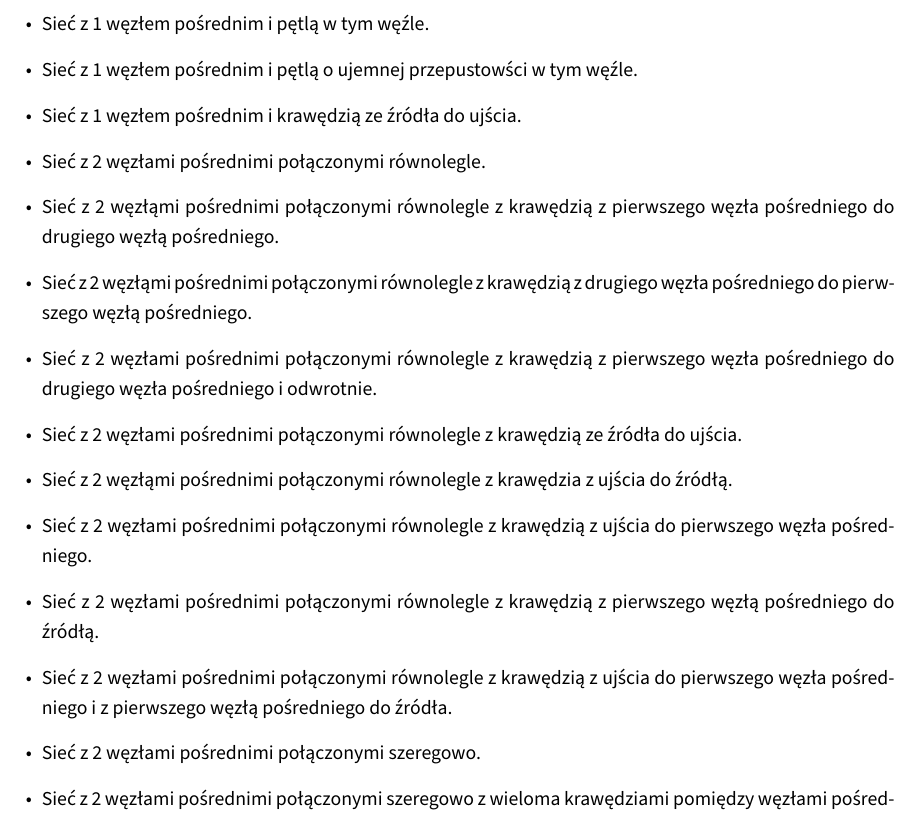
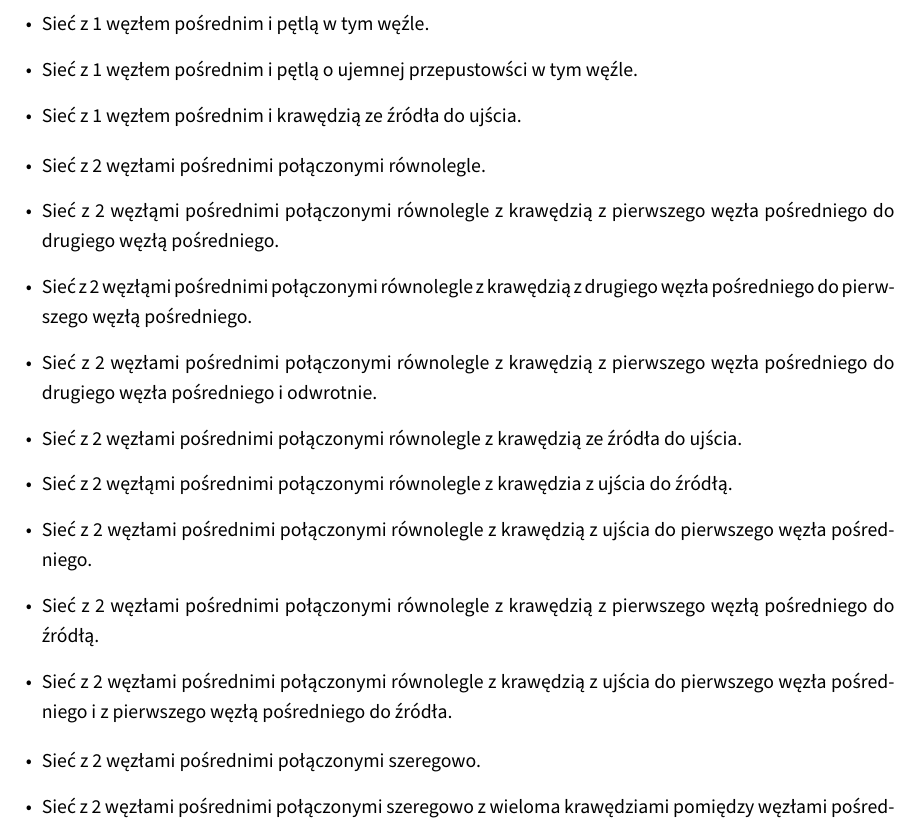
Before and after one commit to student-tomasz/tiwo-ford-fulkerson-test-suite, a LaTeX document (ford-fulkerson-sprawozdanie/dokument.tex): part of page 2 of 4, cut so that both start at the same text. Compiled offline with XeLaTeX.

Commit message:
Podziel listę klas abstrakcji ze względu na ilość węzłów.

```diff
--- a/ford-fulkerson-sprawozdanie/dokument.tex
+++ b/ford-fulkerson-sprawozdanie/dokument.tex
@@ -43,8 +43,8 @@ Na potrzeby realizacji testów czarnoskrzynkowych zostały zdefiniowane następu
     \item Sieć z 1 węzłem pośrednim i pętlą w tym węźle.
     \item Sieć z 1 węzłem pośrednim i pętlą o ujemnej przepustowści w tym węźle.
     \item Sieć z 1 węzłem pośrednim i krawędzią ze źródła do ujścia.
-
-
+\end{itemize}
+\begin{itemize}
     \item Sieć z 2 węzłami pośrednimi połączonymi równolegle.
     \item Sieć z 2 węzłąmi pośrednimi połączonymi równolegle z krawędzią z pierwszego węzła pośredniego do drugiego węzłą pośredniego.%poprawna
     \item Sieć z 2 węzłąmi pośrednimi połączonymi równolegle z krawędzią z drugiego węzła pośredniego do pierwszego węzłą pośredniego.%poprawna
@@ -54,8 +54,8 @@ Na potrzeby realizacji testów czarnoskrzynkowych zostały zdefiniowane następu
     \item Sieć z 2 węzłami pośrednimi połączonymi równolegle z krawędzią z ujścia do pierwszego węzła pośredniego.
     \item Sieć z 2 węzłami pośrednimi połączonymi równolegle z krawędzią z pierwszego węzłą pośredniego do źródłą.
     \item Sieć z 2 węzłami pośrednimi połączonymi równolegle z krawędzią z ujścia do pierwszego węzła pośredniego i z pierwszego węzłą pośredniego do źródła.
-
-
+\end{itemize}
+\begin{itemize}
     \item Sieć z 2 węzłami pośrednimi połączonymi szeregowo.
     \item Sieć z 2 węzłami pośrednimi połączonymi szeregowo z wieloma krawędziami pomiędzy węzłami pośrednimi.
     \item Sieć z 2 węzłami pośrednimi połączonymi szeregowo z krawędzią o zerowym przepływie pomiędzy węzłami pośrednimi.
```
Also changed, not shown: ford-fulkerson-sprawozdanie/dokument.tex (8 more changed lines).
